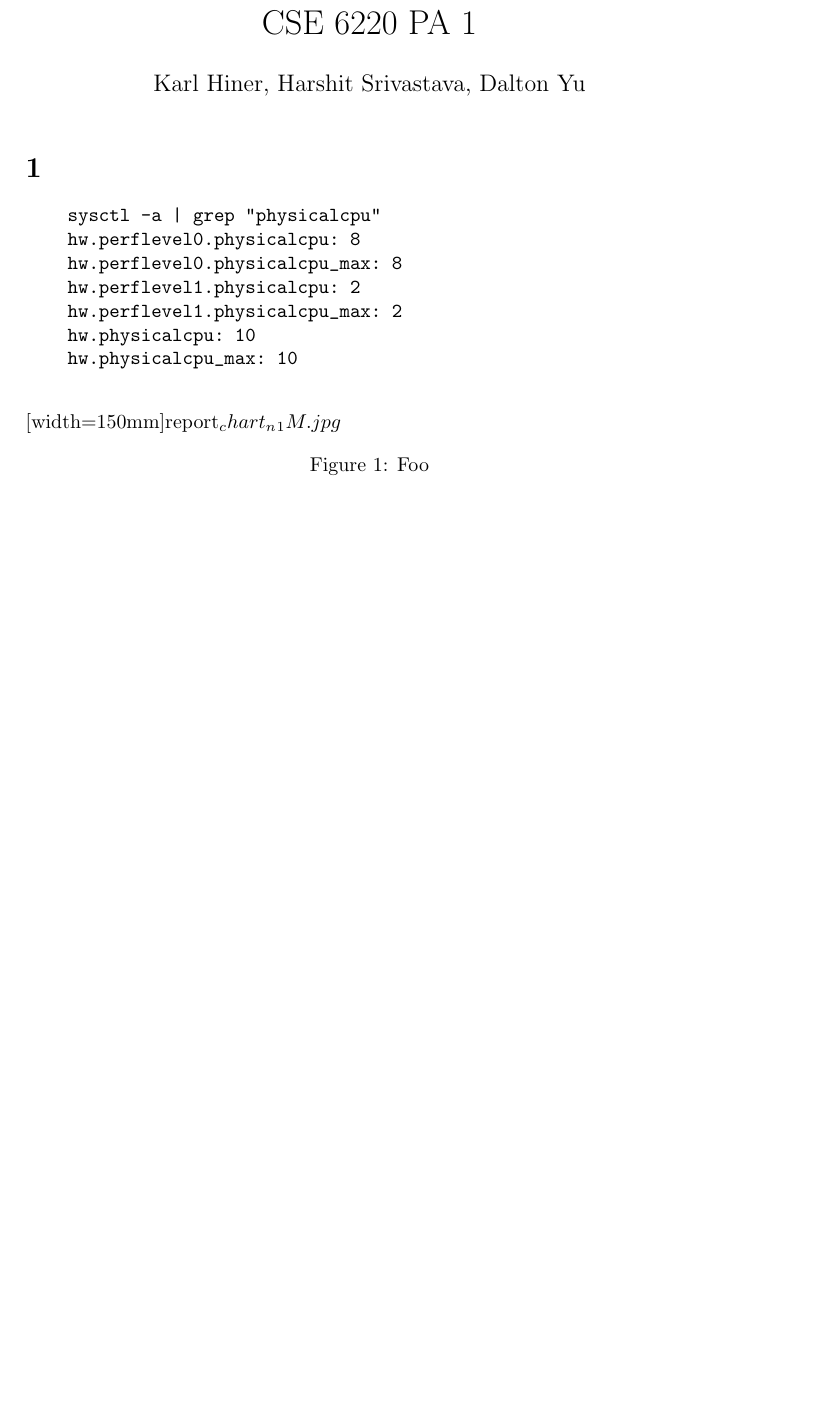
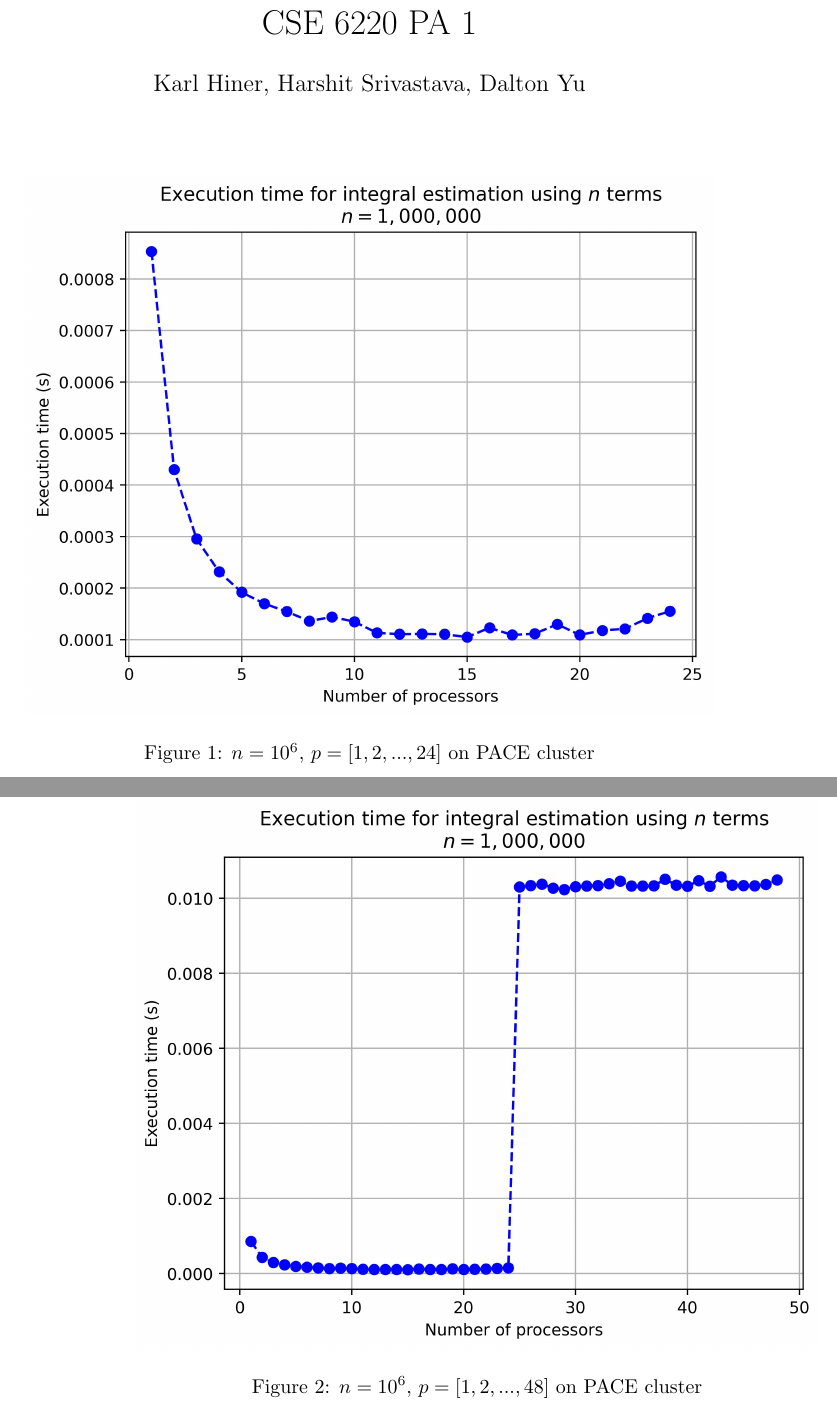
Before and after one commit to GATech-CSE-6220-Spring-2023-Group/HW1, a LaTeX document (report.tex): part of the page before the commit and two parts of pages 1 and 2 of 2 after it, the two joined at a grey line, cut so that both start at the same text, the shorter picture padded with empty space. The pictures show the PDF file report.pdf that the author committed with the source.

Commit message:
Add 24/48 PACE cluster report charts. Explain dip in perf charts in readme that were run on mac M1.

```diff
--- a/report.tex
+++ b/report.tex
@@ -7,18 +8,6 @@
 \date{}
 \maketitle
 
-\section{}
-
-
-\begin{verbatim}
-    sysctl -a | grep "physicalcpu"
-    hw.perflevel0.physicalcpu: 8
-    hw.perflevel0.physicalcpu_max: 8
-    hw.perflevel1.physicalcpu: 2
-    hw.perflevel1.physicalcpu_max: 2
-    hw.physicalcpu: 10
-    hw.physicalcpu_max: 10
-\end{verbatim}
-
 \begin{figure}[htb]
-    \begin{center}
+    \centering \includegraphics[width=\textwidth]{report_chart_n_1M_PACE.jpg}
+    \caption{$n=10^6$, $p=[1,2,...,24]$ on PACE cluster}
@@ -28,4 +14,10 @@
     \label{fig:figure1}
 \end{figure}
 
+\begin{figure}[htb]
+    \centering \includegraphics[width=\textwidth]{report_chart_n_1M_p_48_PACE.jpg}
+    \caption{$n=10^6$, $p=[1,2,...,48]$ on PACE cluster}
+    \label{fig:figure2}
+\end{figure}
+
 \end{document}
```
Also changed, not shown: README.md, report.pdf, report_chart_n_1M_p_48_PACE.jpg (added), report.tex (4 more changed lines).
